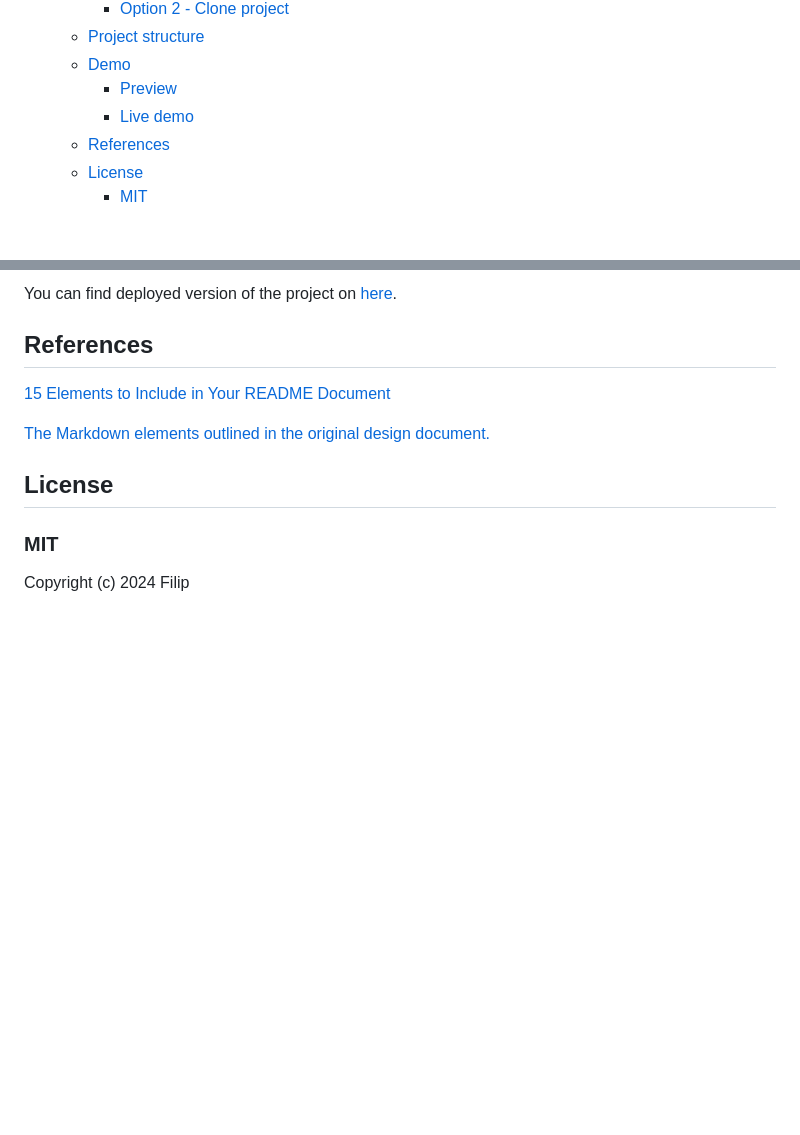
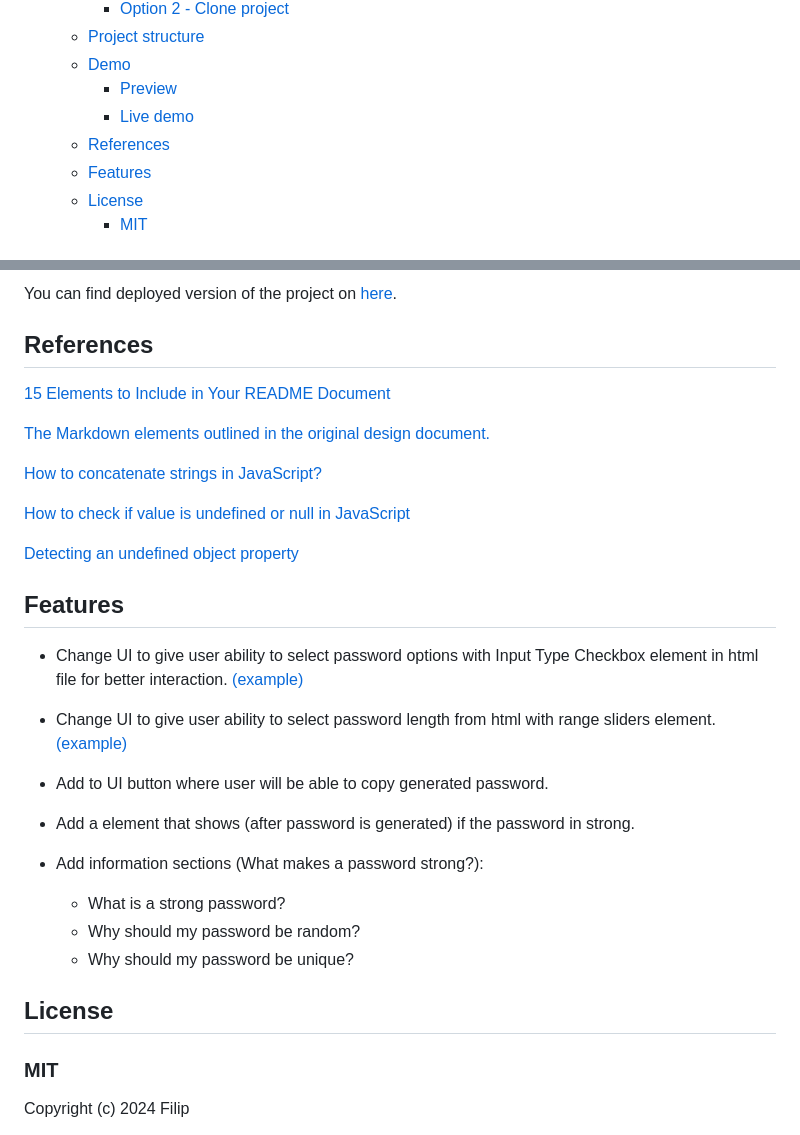
Before and after one commit to FilipPaskalev/Password-generator, a Markdown page: README.md, 2 parts joined by grey strips. Drawn GitHub-style; blank space fills up the shorter version.

Commit message:
add section Features

```diff
--- a/README.md
+++ b/README.md
@@ -16,6 +16,7 @@
     - [Preview](#preview)
     - [Live demo](#live-demo)
   - [References](#references)
+  - [Features](#features)
   - [License](#license)
     - [MIT](#mit)
 
@@ -135,6 +136,27 @@ You can find deployed version of the project on [here](https://filippaskalev.git
 
 [The Markdown elements outlined in the original design document.](https://www.markdownguide.org/basic-syntax/)
 
+[How to concatenate strings in JavaScript?](https://codedamn.com/news/javascript/how-to-concatenate-strings-in-javascript)
+
+[How to check if value is undefined or null in JavaScript](https://codedamn.com/news/javascript/check-if-undefined-null)
+
+[Detecting an undefined object property](https://stackoverflow.com/questions/27509/detecting-an-undefined-object-property)
+
+## Features
+
+- Change UI to give user ability to select password options with Input Type Checkbox element in html file for better interaction. [(example)](https://developer.mozilla.org/en-US/docs/Web/HTML/Element/input/checkbox)
+
+- Change UI to give user ability to select password length from html with range sliders element. [(example)](https://www.w3schools.com/howto/howto_js_rangeslider.asp)
+
+- Add to UI button where user will be able to copy generated password.
+
+- Add a element that shows (after password is generated) if the password in strong.
+
+- Add information sections (What makes a password strong?):
+    - What is a strong pass­word?
+    - Why should my password be random?
+    - Why should my password be unique?
+
 ## License
 
 ### MIT
```
